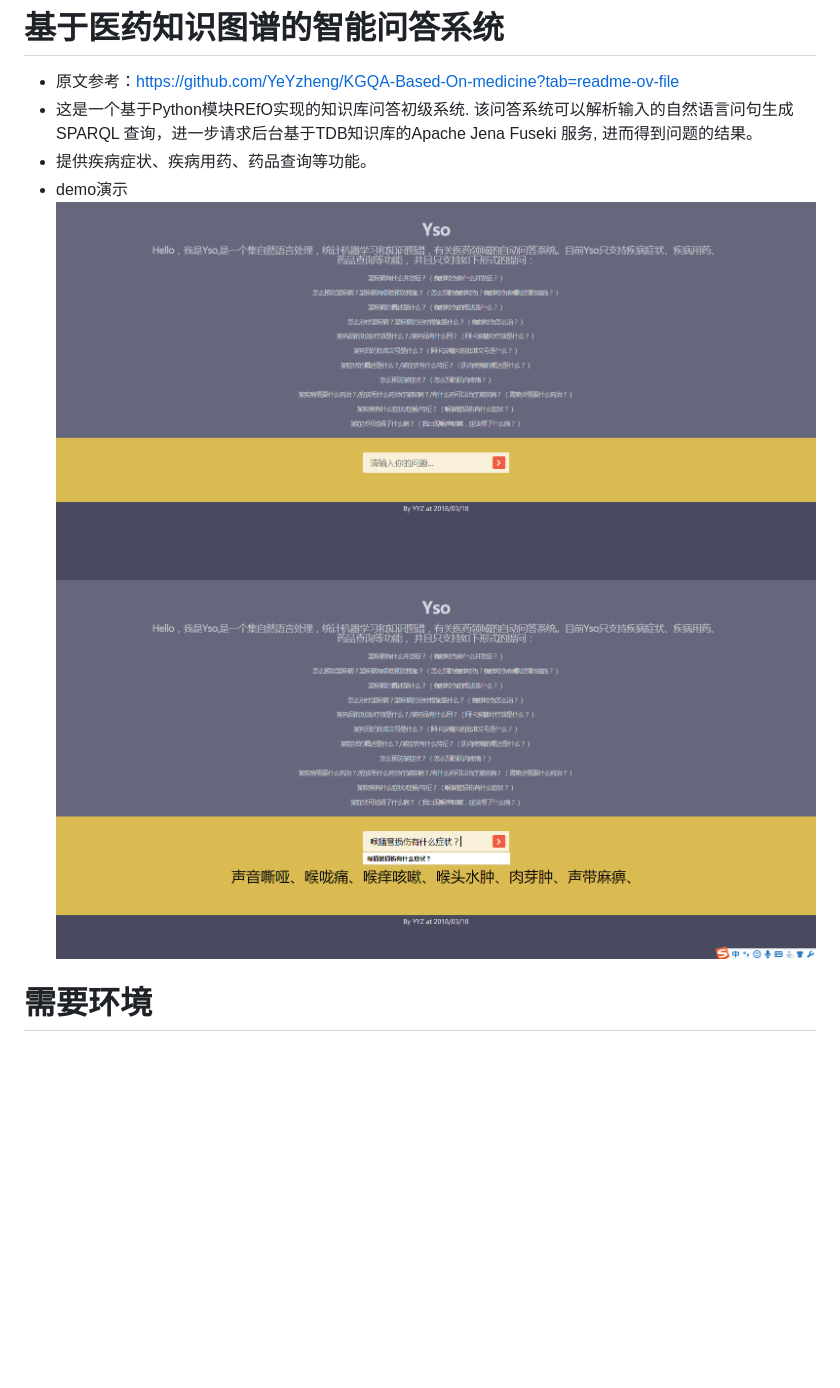
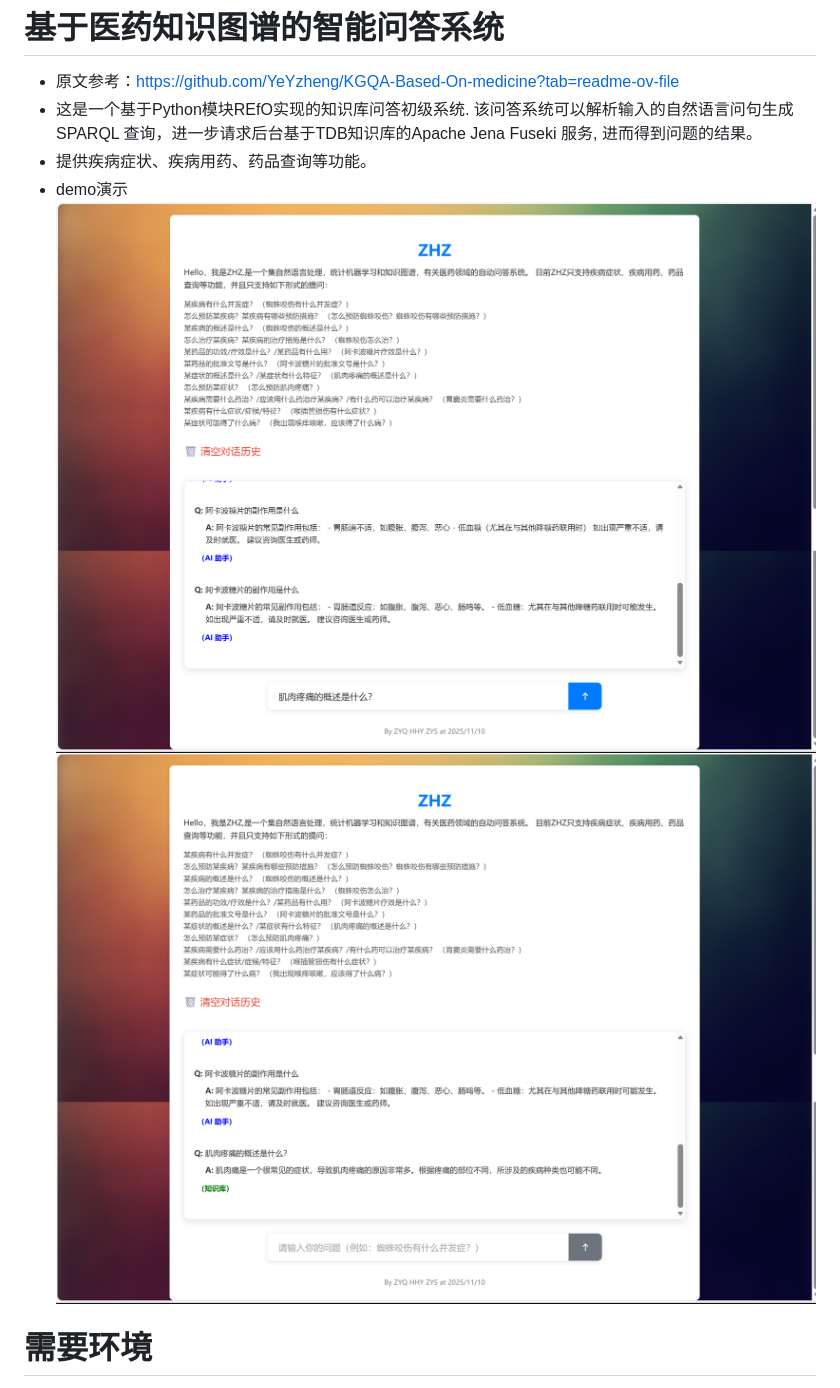
Before and after one commit to Daisy-HHY/QA_System, a Markdown page: README.md, the part around the change. Drawn GitHub-style; pictures changed too: Image/kgqa-demo-3.png (added), Image/kgqa-demo-4.png (added); blank space fills up the shorter version.

```diff
--- a/README.md
+++ b/README.md
@@ -3,8 +3,8 @@
 * 这是一个基于Python模块REfO实现的知识库问答初级系统. 该问答系统可以解析输入的自然语言问句生成 SPARQL 查询，进一步请求后台基于TDB知识库的Apache Jena Fuseki 服务, 进而得到问题的结果。
 * 提供疾病症状、疾病用药、药品查询等功能。
 * demo演示
-![](Image/kgqa-demo-1.png 'Image-1')
-![](Image/kgqa-demo-2.png 'Image-2')
+![](Image/kgqa-demo-3.png 'Image-3')
+![](Image/kgqa-demo-4.png 'Image-4')
 # 需要环境
 * python3.5.2开发环境
     * 安装jieba中文分词组件
```
Also changed, not shown: 2 other files.
